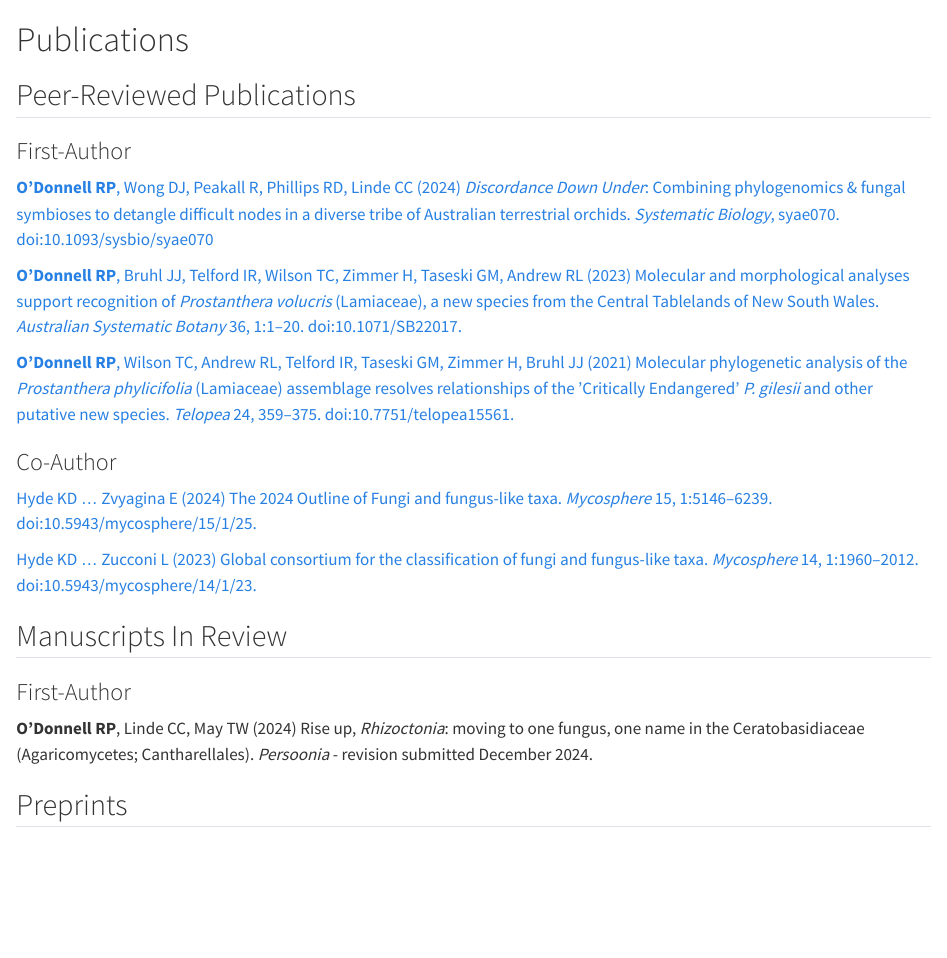
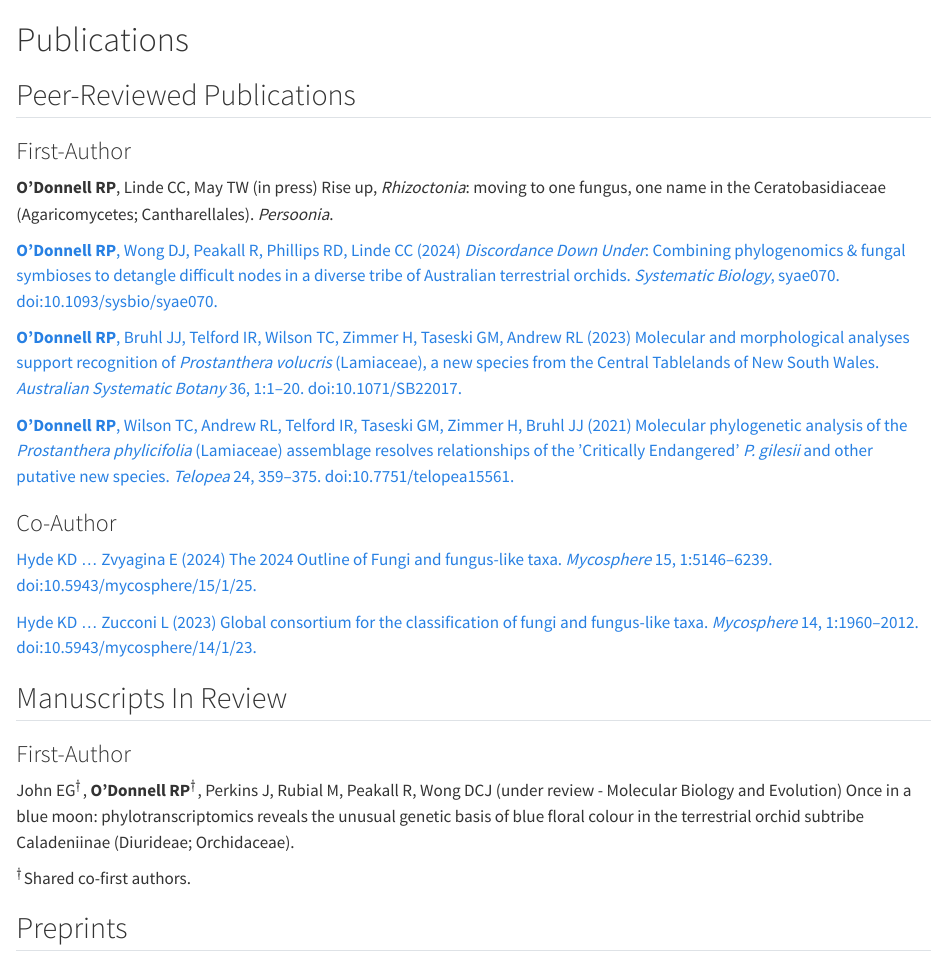
Before and after one commit to rpodonnell/rpodonnell.github.io, a Quarto document (publications/index.qmd): the page in a window 1100 px wide, from its top. Rendered offline with R 4.5, knitr and Pandoc in place of Quarto, with nearby package versions.

Commit message:
updated pubs

```diff
--- a/publications/index.qmd
+++ b/publications/index.qmd
@@ -20,7 +20,9 @@
 
 ### First-Author
 
-[**O’Donnell RP**, Wong DJ, Peakall R, Phillips RD, Linde CC (2024) *Discordance Down Under*: Combining phylogenomics & fungal symbioses to detangle difficult nodes in a diverse tribe of Australian terrestrial orchids. *Systematic Biology*, syae070. doi:10.1093/sysbio/syae070](https://academic.oup.com/sysbio/advance-article/doi/10.1093/sysbio/syae070/7918489?utm_source=authortollfreelink&utm_campaign=sysbio&utm_medium=email&guestAccessKey=18bacc24-7f10-439a-94f4-3030811184af)
+**O’Donnell RP**, Linde CC, May TW (in press) Rise up, *Rhizoctonia*: moving to one fungus, one name in the Ceratobasidiaceae (Agaricomycetes; Cantharellales). *Persoonia*.
+
+[**O’Donnell RP**, Wong DJ, Peakall R, Phillips RD, Linde CC (2024) *Discordance Down Under*: Combining phylogenomics & fungal symbioses to detangle difficult nodes in a diverse tribe of Australian terrestrial orchids. *Systematic Biology*, syae070. doi:10.1093/sysbio/syae070.](https://academic.oup.com/sysbio/advance-article/doi/10.1093/sysbio/syae070/7918489?utm_source=authortollfreelink&utm_campaign=sysbio&utm_medium=email&guestAccessKey=18bacc24-7f10-439a-94f4-3030811184af)
 
 [**O’Donnell RP**, Bruhl JJ, Telford IR, Wilson TC, Zimmer H, Taseski GM, Andrew RL (2023) Molecular and morphological analyses support recognition of *Prostanthera volucris* (Lamiaceae), a new species from the Central Tablelands of New South Wales. *Australian Systematic Botany* 36, 1:1–20. doi:10.1071/SB22017.](https://doi.org/10.1071/SB22017)
 
@@ -35,8 +37,9 @@
 ## Manuscripts In Review
 
 ### First-Author
+John EG$^†$, **O’Donnell RP**$^†$, Perkins J, Rubial M, Peakall R, Wong DCJ (under review - Molecular Biology and Evolution) Once in a blue moon: phylotranscriptomics reveals the unusual genetic basis of blue floral colour in the terrestrial orchid subtribe Caladeniinae (Diurideae; Orchidaceae).
 
-**O’Donnell RP**, Linde CC, May TW (2024) Rise up, *Rhizoctonia*: moving to one fungus, one name in the Ceratobasidiaceae (Agaricomycetes; Cantharellales). *Persoonia* - revision submitted December 2024.
+$^†$Shared co-first authors.
 
 ## Preprints
 
```
Also changed, not shown: cv/cv.pdf, docs/search.json, 5 other files.
